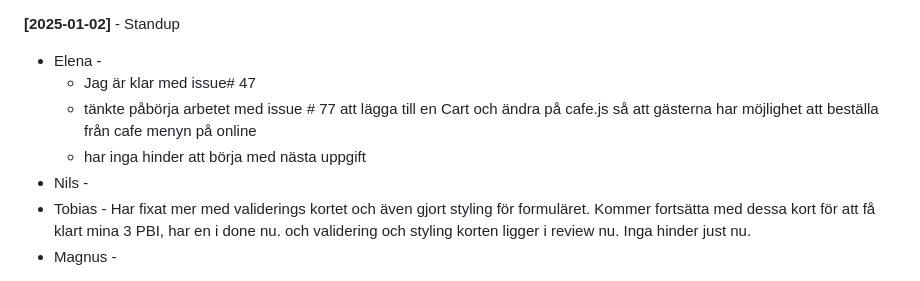
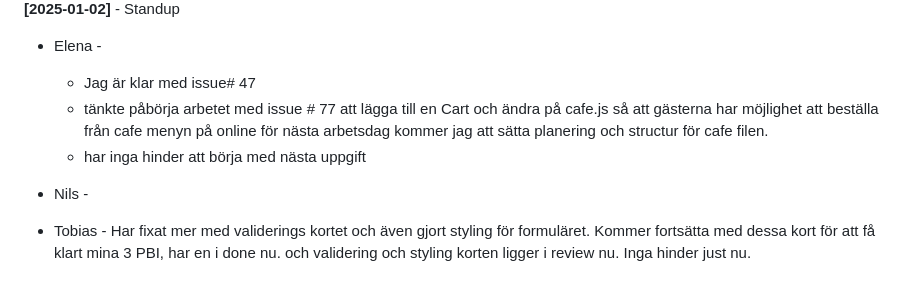
Before and after one commit to Tarupotter/cinema2, a Markdown page: src/documentation/daily-standup.md, the part around the change. Rendered like a GitHub page.

Commit message:
uppdaterar min daily stand up

```diff
--- a/src/documentation/daily-standup.md
+++ b/src/documentation/daily-standup.md
@@ -56,8 +56,9 @@
 
 - Elena -
     * Jag är klar med issue# 47
-    * tänkte påbörja arbetet med issue # 77 att lägga till en Cart och ändra på cafe.js så att gästerna har möjlighet att beställa från cafe menyn på online
+    * tänkte påbörja arbetet med issue # 77 att lägga till en Cart och ändra på cafe.js så att gästerna har möjlighet att beställa från cafe menyn på online för nästa arbetsdag kommer jag att sätta planering och structur för cafe filen.
     * har inga hinder att börja med nästa uppgift
+
 - Nils -
 - Tobias - Har fixat mer med validerings kortet och även gjort styling för formuläret.
   Kommer fortsätta med dessa kort för att få klart mina 3 PBI, har en i done nu.
```
